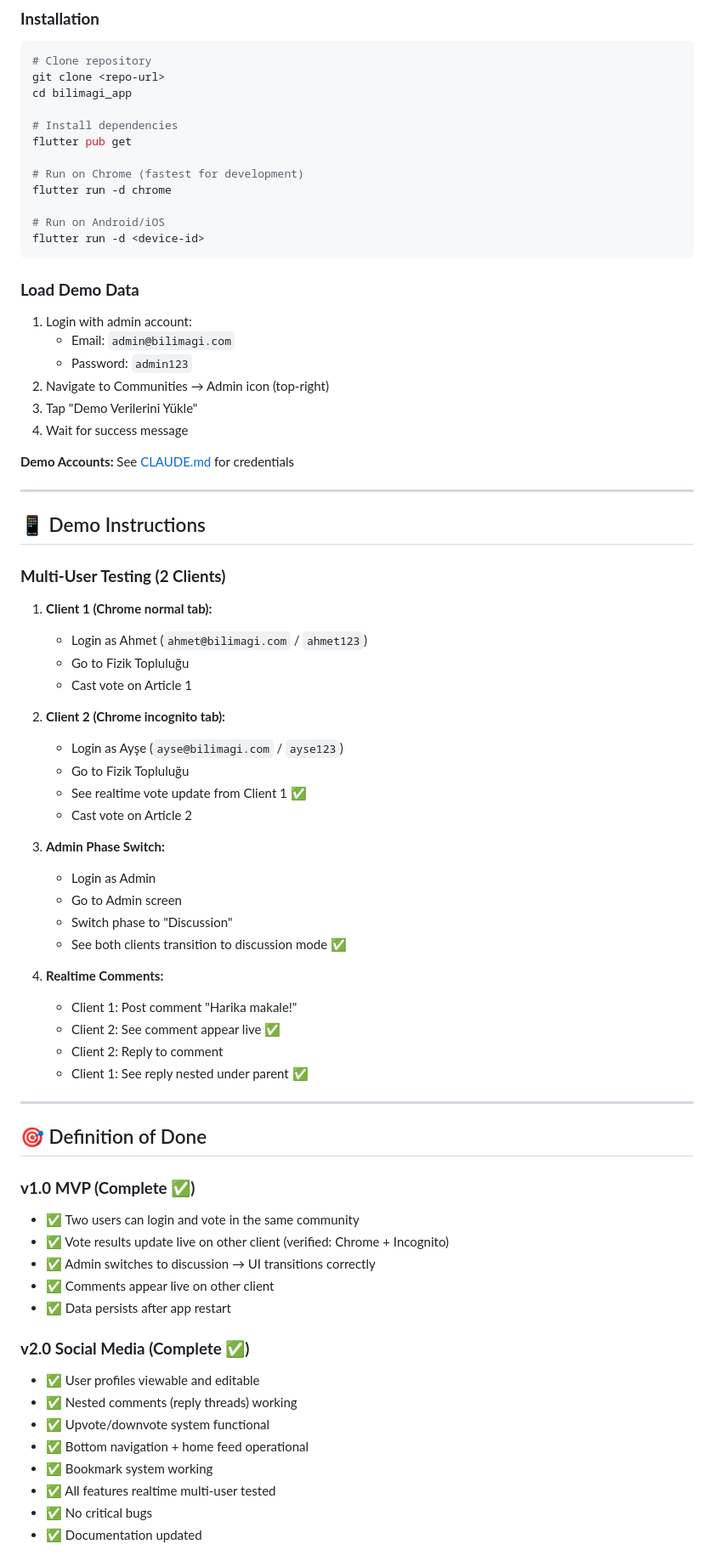
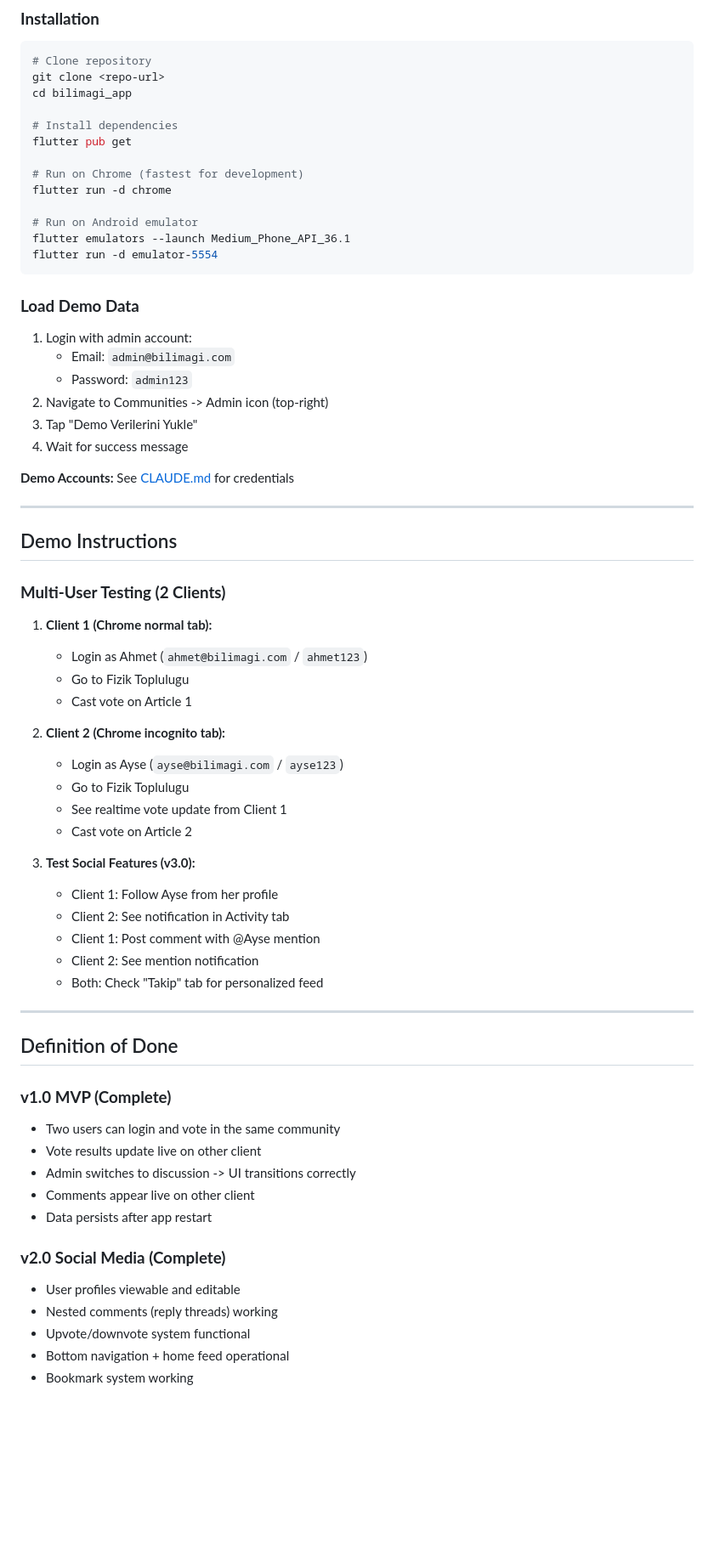
Before and after one commit to MustafaCanErsoy/Bilimagi_Social_Media_Project, a Markdown page: README.md, the part around one of its changes. Shown at 85% size. Rendered like a GitHub page; blank space fills up the shorter version.

````diff
--- a/README.md
+++ b/README.md
@@ -107,66 +121,59 @@ flutter pub get
 # Run on Chrome (fastest for development)
 flutter run -d chrome
 
-# Run on Android/iOS
-flutter run -d <device-id>
+# Run on Android emulator
+flutter emulators --launch Medium_Phone_API_36.1
+flutter run -d emulator-5554
 ```
 
 ### **Load Demo Data**
 1. Login with admin account:
    - Email: `admin@bilimagi.com`
    - Password: `admin123`
-2. Navigate to Communities → Admin icon (top-right)
-3. Tap "Demo Verilerini Yükle"
+2. Navigate to Communities -> Admin icon (top-right)
+3. Tap "Demo Verilerini Yukle"
 4. Wait for success message
 
 **Demo Accounts:** See [CLAUDE.md](CLAUDE.md) for credentials
 
 ---
 
-## 📱 Demo Instructions
+## Demo Instructions
 
 ### **Multi-User Testing (2 Clients)**
 1. **Client 1 (Chrome normal tab):**
    - Login as Ahmet (`ahmet@bilimagi.com` / `ahmet123`)
-   - Go to Fizik Topluluğu
+   - Go to Fizik Toplulugu
    - Cast vote on Article 1
 
 2. **Client 2 (Chrome incognito tab):**
-   - Login as Ayşe (`ayse@bilimagi.com` / `ayse123`)
-   - Go to Fizik Topluluğu
-   - See realtime vote update from Client 1 ✅
+   - Login as Ayse (`ayse@bilimagi.com` / `ayse123`)
+   - Go to Fizik Toplulugu
+   - See realtime vote update from Client 1
    - Cast vote on Article 2
 
-3. **Admin Phase Switch:**
-   - Login as Admin
-   - Go to Admin screen
-   - Switch phase to "Discussion"
-   - See both clients transition to discussion mode ✅
-
-4. **Realtime Comments:**
-   - Client 1: Post comment "Harika makale!"
-   - Client 2: See comment appear live ✅
-   - Client 2: Reply to comment
-   - Client 1: See reply nested under parent ✅
+3. **Test Social Features (v3.0):**
+   - Client 1: Follow Ayse from her profile
+   - Client 2: See notification in Activity tab
+   - Client 1: Post comment with @Ayse mention
+   - Client 2: See mention notification
+   - Both: Check "Takip" tab for personalized feed
 
 ---
 
-## 🎯 Definition of Done
+## Definition of Done
 
-### **v1.0 MVP (Complete ✅)**
-- ✅ Two users can login and vote in the same community
-- ✅ Vote results update live on other client (verified: Chrome + Incognito)
-- ✅ Admin switches to discussion → UI transitions correctly
-- ✅ Comments appear live on other client
-- ✅ Data persists after app restart
+### **v1.0 MVP (Complete)**
+- Two users can login and vote in the same community
+- Vote results update live on other client
+- Admin switches to discussion -> UI transitions correctly
+- Comments appear live on other client
+- Data persists after app restart
 
-### **v2.0 Social Media (Complete ✅)**
-- ✅ User profiles viewable and editable
-- ✅ Nested comments (reply threads) working
-- ✅ Upvote/downvote system functional
-- ✅ Bottom navigation + home feed operational
-- ✅ Bookmark system working
-- ✅ All features realtime multi-user tested
-- ✅ No critical bugs
-- ✅ Documentation updated
+### **v2.0 Social Media (Complete)**
+- User profiles viewable and editable
+- Nested comments (reply threads) working
+- Upvote/downvote system functional
+- Bottom navigation + home feed operational
+- Bookmark system working
 
````
Also changed, not shown: other parts of README.md (+87 -76 lines).
